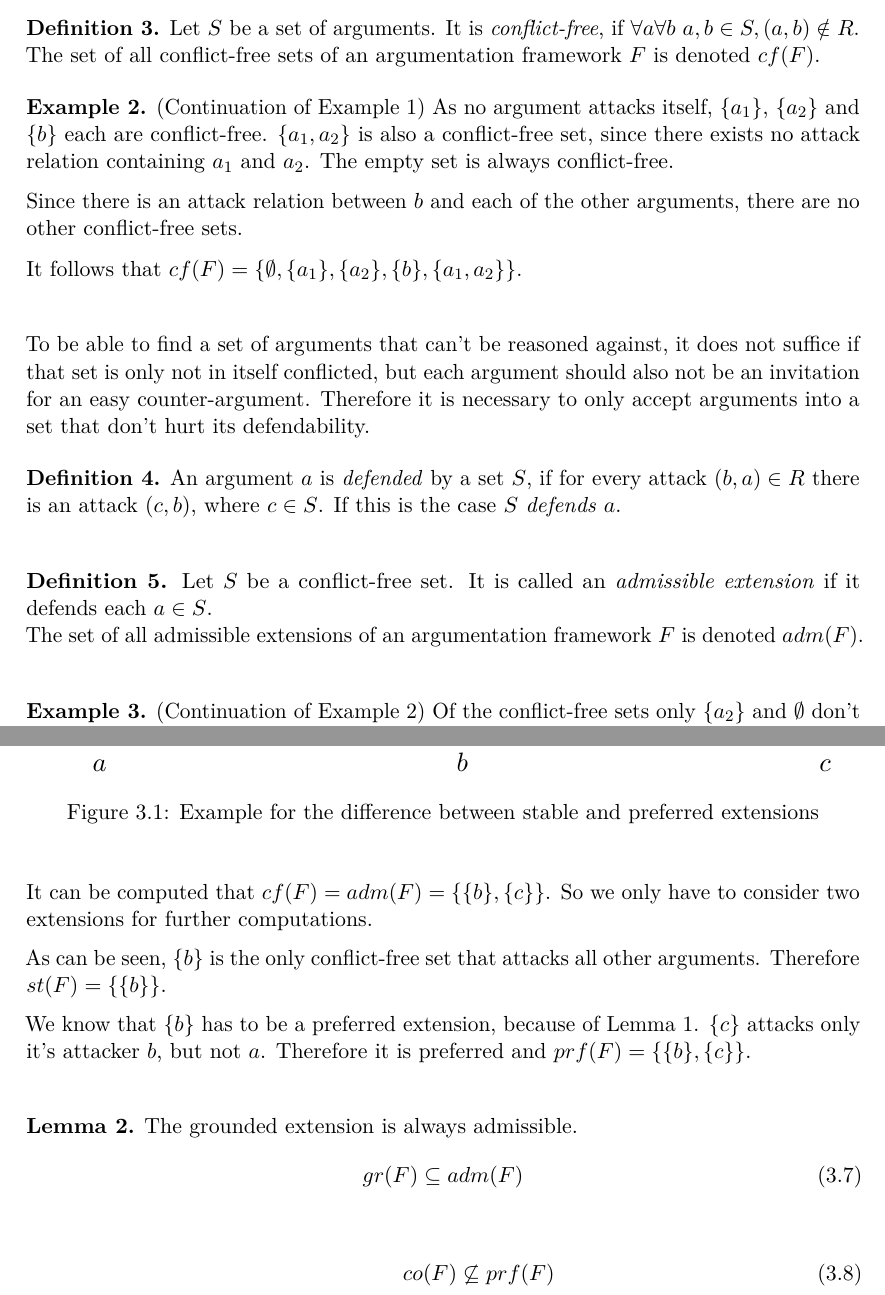
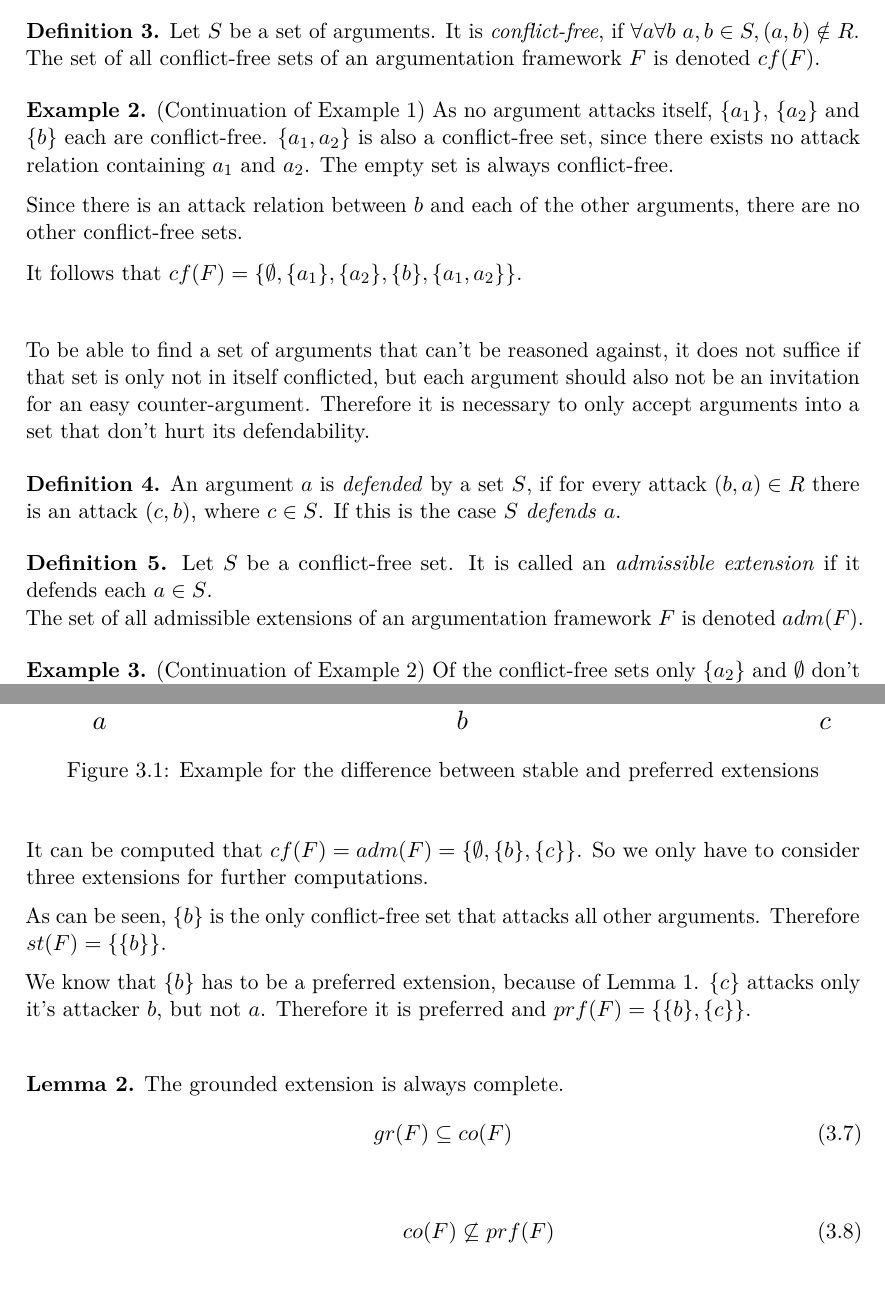
Before and after one commit to e1027108/bakk, a LaTeX thesis (bakk/bakk.tex): two parts of pages 14 and 18 of 27, joined at a grey line, cut so that both start at the same text. Compiled offline with pdfLaTeX.

Commit message:
[0101] (tex) follow up from fix of last commit, fixed euler diagram and some minor mistakes in text

```diff
--- a/bakk/bakk.tex
+++ b/bakk/bakk.tex
@@ -152,10 +152,10 @@ It follows that $cf(F)=\{\emptyset,\{a_1\},\{a_2\},\{b\},\{a_1,a_2\}\}$.\dl
 
 To be able to find a set of arguments that can't be reasoned against, it does not suffice if that set is only not in itself conflicted, but each argument should also not be an invitation for an easy counter-argument. Therefore it is necessary to only accept arguments into a set that don't hurt its defendability.\cl
 
-\textbf{Definition 4.} An argument $a$ is \emph{defended} by a set $S$, if for every attack $(b,a)\in R$ there is an attack $(c,b)$, where $c\in S$. If this is the case $S$ \emph{defends} $a$.\dl
+\textbf{Definition 4.} An argument $a$ is \emph{defended} by a set $S$, if for every attack $(b,a)\in R$ there is an attack $(c,b)$, where $c\in S$. If this is the case $S$ \emph{defends} $a$.\cl
 
 \textbf{Definition 5.} Let $S$ be a conflict-free set. It is called an \emph{admissible extension} if it defends each $a\in S$.\\
-The set of all admissible extensions of an argumentation framework $F$ is denoted $adm(F)$.\dl
+The set of all admissible extensions of an argumentation framework $F$ is denoted $adm(F)$.\cl
 
 \textbf{Example 3.} (Continuation of Example 2) Of the conflict-free sets only $\{a_2\}$ and \(\emptyset\) don't get attacked. They are admissible. $\{a_1,a_2\}$ gets attacked via the attack relation $(b,a_1)$, but $a_1$ gets defended through $(a_2,b)$, making it also admissible.\\
 $\{b\}$ and $\{a_1\}$ are not admissible since they don't defend their arguments.\hl
@@ -225,14 +225,14 @@ Therefore each stable extension also is an admissible extension.\cl
 	\end{figure}
 \FloatBarrier
 
-It can be computed that $cf(F)=adm(F)=\{\{b\},\{c\}\}$. So we only have to consider two extensions for further computations.\hl
+It can be computed that $cf(F)=adm(F)=\{\emptyset,\{b\},\{c\}\}$. So we only have to consider three extensions for further computations.\hl
 As can be seen, $\{b\}$ is the only conflict-free set that attacks all other arguments. Therefore $st(F)=\{\{b\}\}$.\hl
 We know that $\{b\}$ has to be a preferred extension, because of Lemma 1. $\{c\}$ attacks only it's attacker $b$, but not $a$. Therefore it is preferred and $prf(F)=\{\{b\},\{c\}\}$.\dl
 
 \textbf{Lemma 2.} %check for something better, needs proof?
-The grounded extension is always admissible. %and, something?
+The grounded extension is always complete. %and, something?
 \begin{align}
-	gr(F)\subseteq adm(F)
+	gr(F)\subseteq co(F)
 \end{align}
 
 %others, TODO split within text
```
Also changed, not shown: bakk/bakk.pdf, bakk/pics/diagram.pdf (added), bakk/pics/diagram.png (deleted), bakk/pics/diagram.svg, bakk/bakk.tex (2 more changed lines).
